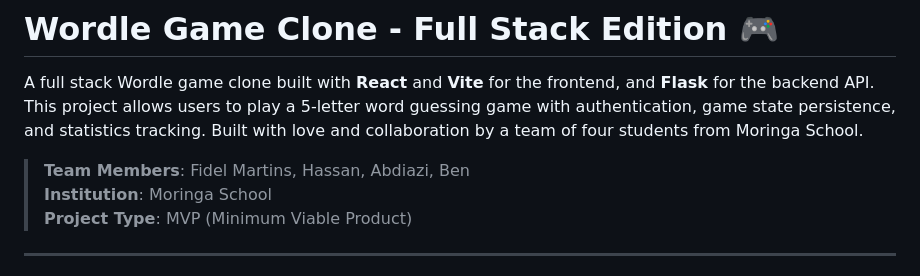
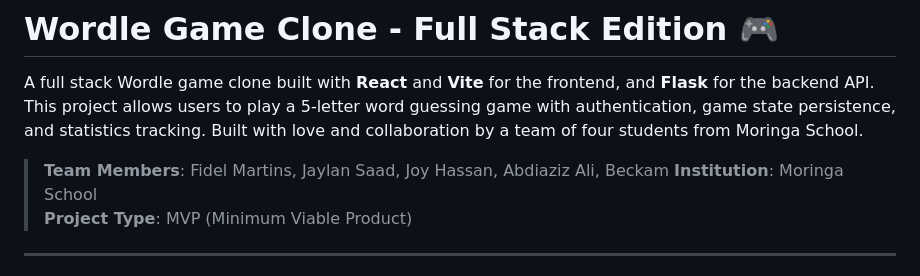
Before and after one commit to fidel-otieno2/full-stack-WORDLE-CLONE-game, a Markdown page: README.md, the part around the change. GitHub-like rendering.

```diff
--- a/README.md
+++ b/README.md
@@ -2,7 +2,7 @@
 
 A full stack Wordle game clone built with **React** and **Vite** for the frontend, and **Flask** for the backend API. This project allows users to play a 5-letter word guessing game with authentication, game state persistence, and statistics tracking. Built with love and collaboration by a team of four students from Moringa School.
 
-> **Team Members**: Fidel Martins, Hassan, Abdiazi, Ben
+> **Team Members**: Fidel Martins, Jaylan Saad, Joy Hassan, Abdiaziz Ali, Beckam
 > **Institution**: Moringa School
 > **Project Type**: MVP (Minimum Viable Product)
 
```
